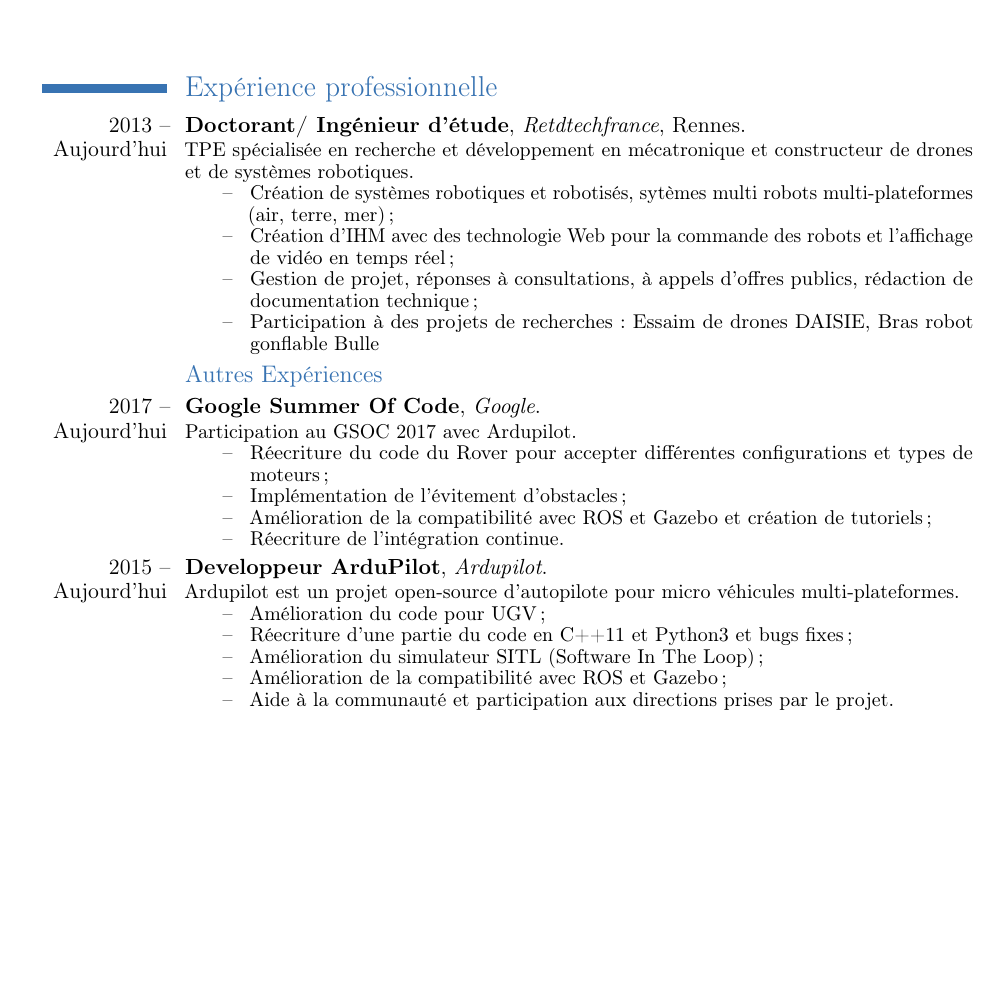
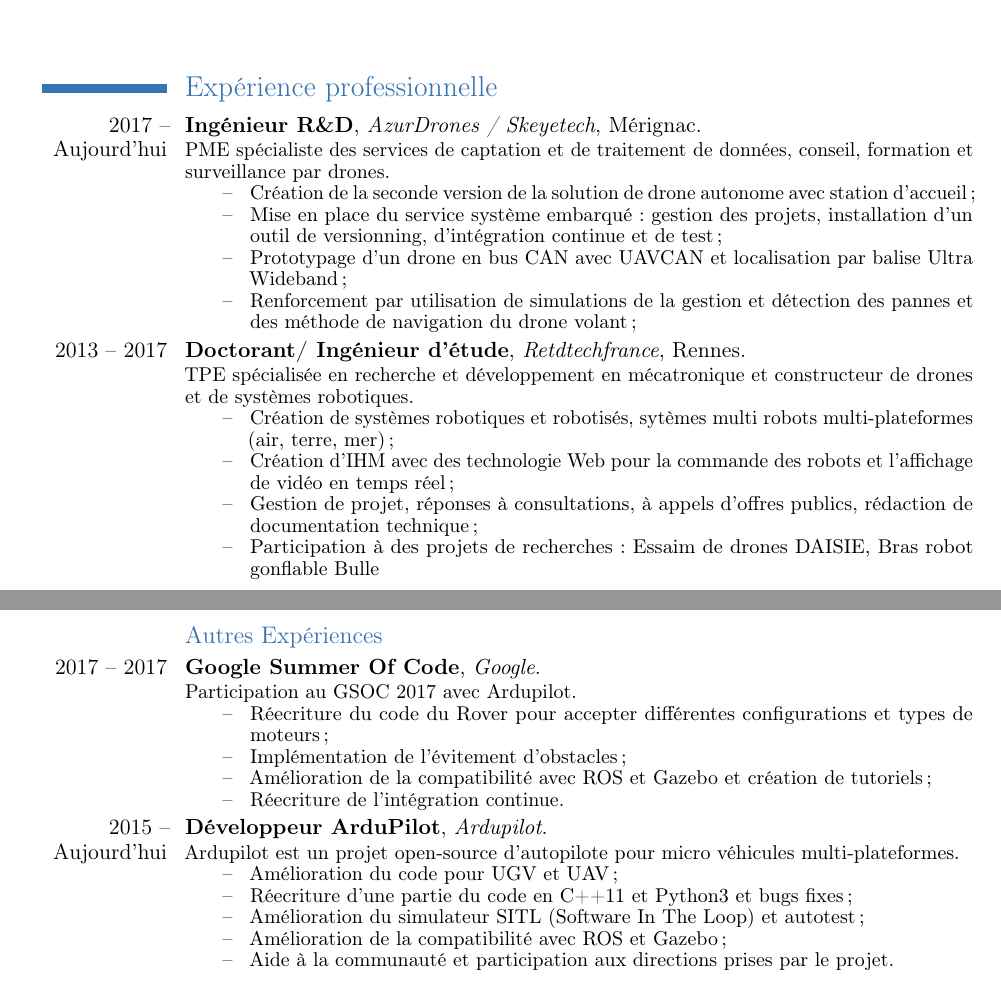
Before and after one commit to khancyr/CV, a LaTeX CV (PierreKancir_fr.tex): part of page 1 of 2 before the commit and two parts of pages 1 and 2 of 2 after it, the two joined at a grey line, cut so that both start at the same text, the shorter picture padded with empty space. Compiled offline with pdfLaTeX.

Commit message:
update 2018

```diff
--- a/PierreKancir_fr.tex
+++ b/PierreKancir_fr.tex
@@ -1,6 +1,8 @@
 \documentclass[11pt,a4paper]{moderncv}
 
 \usepackage{PierreKancir}
+\usepackage[utf8]{inputenc}       % encodage à privilégier pour la portabilité et +
+\usepackage{eurosym}
 \usepackage[french]{babel}
 %\frenchbsetup{StandardLists=true} % regle les problemes de lists
 \linespread{0.9}
@@ -30,7 +32,16 @@
 
 \section{Exp\'erience professionnelle}
 
-\cventry{2013 -- Aujourd'hui}{Doctorant/ Ing\'enieur d'\'etude}{\href{http://www.retdtechfrance.fr/}{Retdtechfrance}}{Rennes}{}{%
+\cventry{2017 -- Aujourd'hui}{Ing\'enieur R\&D}{\href{http:///www.azurdrones.com/}{AzurDrones / Skeyetech}}{M\'erignac}{}{%
+PME spécialiste des services de captation et de traitement de données, conseil, formation et surveillance par drones.
+\begin{itemize}
+ \item Cr\'eation de la seconde version de la solution de drone autonome avec station d'accueil ;
+ \item Mise en place du service système embarqué : gestion des projets, installation d'un outil de versionning, d'intégration continue et de test ;
+ \item Prototypage d'un drone en bus CAN avec UAVCAN et localisation par balise Ultra Wideband ;
+ \item Renforcement par utilisation de simulations de la gestion et détection des pannes et des méthode de navigation du drone volant ;
+\end{itemize}}
+
+\cventry{2013 -- 2017}{Doctorant/ Ing\'enieur d'\'etude}{\href{http://www.retdtechfrance.fr/}{Retdtechfrance}}{Rennes}{}{%
 TPE sp\'ecialis\'ee en recherche et d\'eveloppement en m\'ecatronique et constructeur de drones et de syst\`emes robotiques.
 \begin{itemize}
  \item Cr\'eation de syst\`emes robotiques et robotis\'es, syt\`emes multi robots multi-plateformes (air, terre, mer) ;
@@ -38,27 +49,6 @@ TPE sp\'ecialis\'ee en recherche et d\'eveloppement en m\'ecatronique et constru
  \item Gestion de projet, r\'eponses \`a consultations, \`a appels d'offres publics, r\'edaction de documentation technique ;
  \item Participation \`a des projets de recherches: Essaim de drones {\href{https://recherche.telecom-bretagne.eu/daisie}{DAISIE}}, Bras robot gonflable {\href{http://www.warein-sas.com/c/innovation}{Bulle}}
 \end{itemize}}
-
-\subsection{Autres Exp\'eriences}
-\cventry{2017 -- Aujourd'hui}{Google Summer Of Code}{\href{https://summerofcode.withgoogle.com/projects/\#6723821496172544}{Google}}{}{}{%
-Participation au GSOC 2017 avec Ardupilot.
-\begin{itemize}
-	\item R\'eecriture du code du Rover pour accepter diff\'erentes configurations et types de moteurs ;
-	\item Impl\'ementation de l'\'evitement d'obstacles ;
-	\item Am\'elioration de la compatibilit\'e avec ROS et Gazebo et cr\'eation de tutoriels ;
-	\item R\'eecriture de l'int\'egration continue.
-\end{itemize}}
-\cventry{2015 -- Aujourd'hui}{Developpeur ArduPilot}{\href{ardupilot.org}{Ardupilot}}{}{}{%
-Ardupilot est un projet open-source d'autopilote pour micro v\'ehicules multi-plateformes.
-\begin{itemize}
-	\item Am\'elioration du code pour UGV ;
- 	\item R\'eecriture d'une partie du code en C++11 et Python3 et bugs fixes ;
- 	\item Am\'elioration du simulateur SITL (Software In The Loop) ;
- 	\item Am\'elioration de la compatibilit\'e avec ROS et Gazebo ;
- 	\item Aide \`a la communaut\'e et participation aux directions prises par le projet.
-\end{itemize}}
-
-
 
 \section{Comp\'etences}
 
@@ -89,6 +79,27 @@ Ardupilot est un projet open-source d'autopilote pour micro v\'ehicules multi-pl
 
 \tldatecventry{2007}{Baccalaur\'eat S}{\href{http://www.lm-st-cyr.fr/}{Lyc\'ee Militaire Saint Cyr l'\'Ecole}}{Saint Cyr l'\'Ecole}{Mention Assez Bien}{}
 
+
+\subsection{Autres Exp\'eriences}
+\cventry{2017 -- 2017}{Google Summer Of Code}{\href{https://summerofcode.withgoogle.com/projects/\#6723821496172544}{Google}}{}{}{%
+Participation au GSOC 2017 avec Ardupilot.
+\begin{itemize}
+	\item R\'eecriture du code du Rover pour accepter diff\'erentes configurations et types de moteurs ;
+	\item Impl\'ementation de l'\'evitement d'obstacles ;
+	\item Am\'elioration de la compatibilit\'e avec ROS et Gazebo et cr\'eation de tutoriels ;
+	\item R\'eecriture de l'int\'egration continue.
+\end{itemize}}
+
+\cventry{2015 -- Aujourd'hui}{D\'eveloppeur ArduPilot}{\href{ardupilot.org}{Ardupilot}}{}{}{%
+Ardupilot est un projet open-source d'autopilote pour micro v\'ehicules multi-plateformes.
+\begin{itemize}
+	\item Am\'elioration du code pour UGV et UAV;
+ 	\item R\'eecriture d'une partie du code en C++11 et Python3 et bugs fixes ;
+ 	\item Am\'elioration du simulateur SITL (Software In The Loop) et autotest;
+ 	\item Am\'elioration de la compatibilit\'e avec ROS et Gazebo ;
+ 	\item Aide \`a la communaut\'e et participation aux directions prises par le projet.
+\end{itemize}}
+
 \section{Langues}
 \cvlanguage{Anglais}{Comp\`etence professionnelle, IELTS: 7.0/9.0}{Pratique r\'eguli\`ere}
 \cvlanguage{Portugais}{D\'ebutant}{Pratique occasionnelle avec ma femme Br\'esillienne}
```
